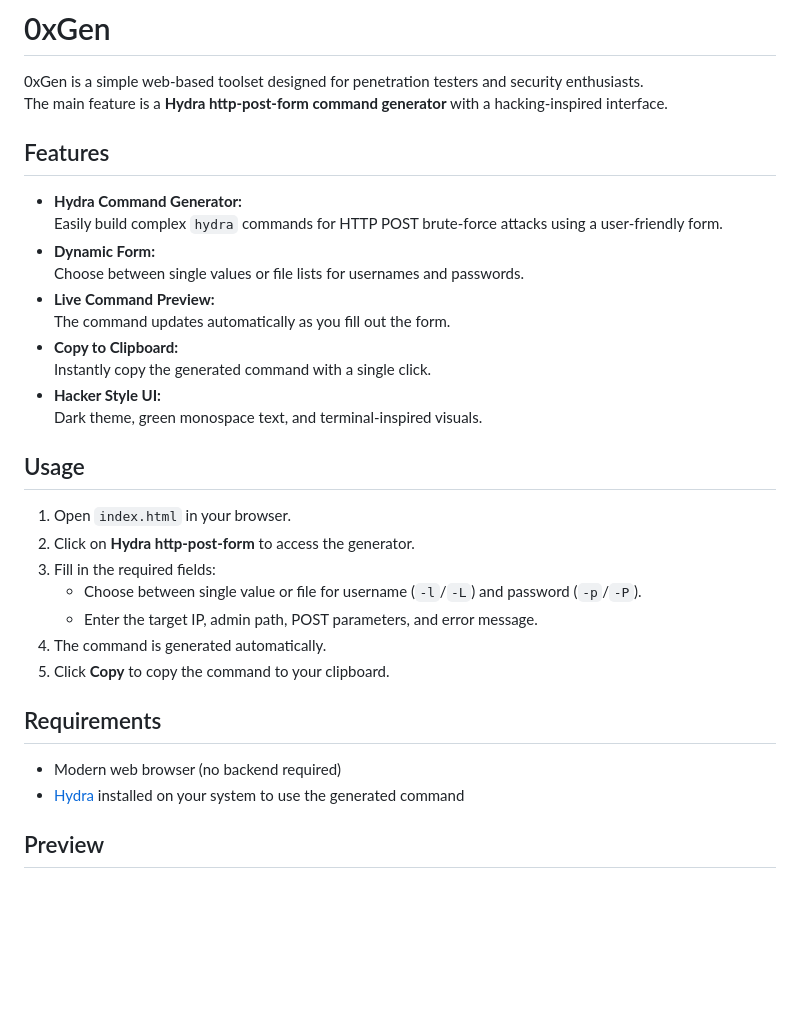
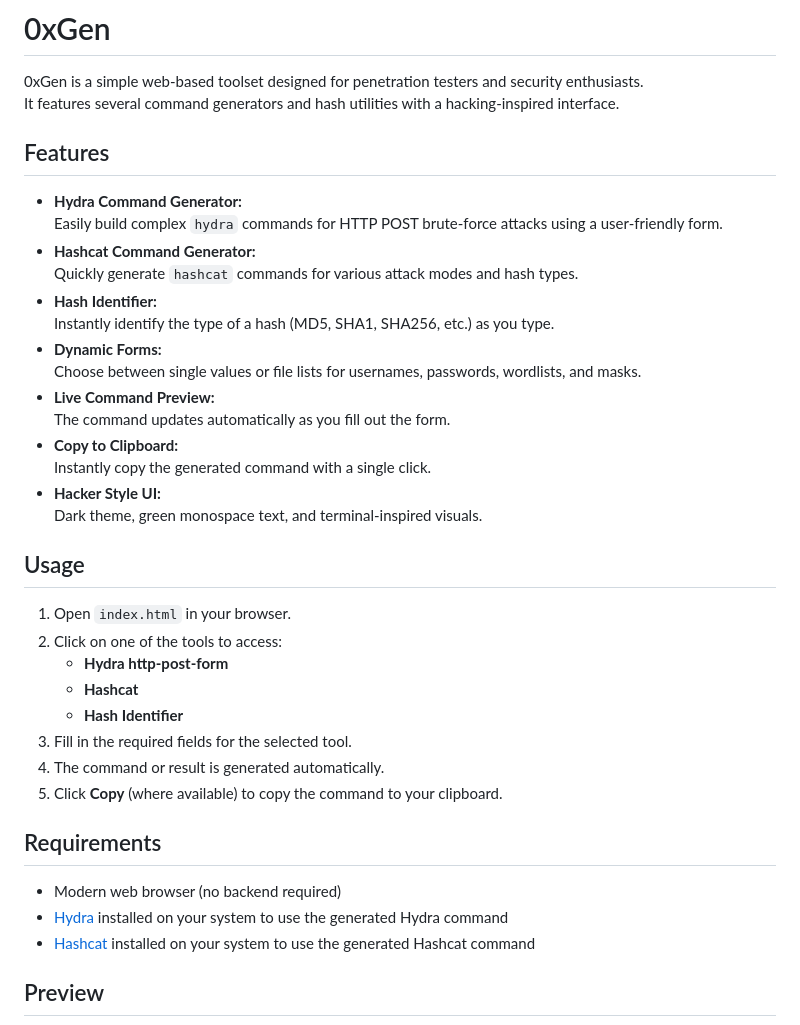
Before and after one commit to OlivierProTips/0xGen, a Markdown page: readme.md, the part around the change printed below. GitHub-like rendering; blank space fills up the shorter version.

```diff
--- a/readme.md
+++ b/readme.md
@@ -1,14 +1,18 @@
 # 0xGen
 
 0xGen is a simple web-based toolset designed for penetration testers and security enthusiasts.
-The main feature is a **Hydra http-post-form command generator** with a hacking-inspired interface.
+It features several command generators and hash utilities with a hacking-inspired interface.
 
 ## Features
 
 - **Hydra Command Generator:**
   Easily build complex `hydra` commands for HTTP POST brute-force attacks using a user-friendly form.
-- **Dynamic Form:**
-  Choose between single values or file lists for usernames and passwords.
+- **Hashcat Command Generator:**
+  Quickly generate `hashcat` commands for various attack modes and hash types.
+- **Hash Identifier:**
+  Instantly identify the type of a hash (MD5, SHA1, SHA256, etc.) as you type.
+- **Dynamic Forms:**
+  Choose between single values or file lists for usernames, passwords, wordlists, and masks.
 - **Live Command Preview:**
   The command updates automatically as you fill out the form.
 - **Copy to Clipboard:**
@@ -19,17 +23,19 @@ The main feature is a **Hydra http-post-form command generator** with a hacking-
 ## Usage
 
 1. Open `index.html` in your browser.
-2. Click on **Hydra http-post-form** to access the generator.
-3. Fill in the required fields:
-    - Choose between single value or file for username (`-l`/`-L`) and password (`-p`/`-P`).
-    - Enter the target IP, admin path, POST parameters, and error message.
-4. The command is generated automatically.
-5. Click **Copy** to copy the command to your clipboard.
+2. Click on one of the tools to access:
+    - **Hydra http-post-form**
+    - **Hashcat**
+    - **Hash Identifier**
+3. Fill in the required fields for the selected tool.
+4. The command or result is generated automatically.
+5. Click **Copy** (where available) to copy the command to your clipboard.
 
 ## Requirements
 
 - Modern web browser (no backend required)
-- [Hydra](https://github.com/vanhauser-thc/thc-hydra) installed on your system to use the generated command
+- [Hydra](https://github.com/vanhauser-thc/thc-hydra) installed on your system to use the generated Hydra command
+- [Hashcat](https://github.com/hashcat/hashcat) installed on your system to use the generated Hashcat command
 
 ## Preview
 
```
Also changed, not shown: other parts of readme.md (+3 -1 lines), images/hash-identifier-screenshot.png (added), images/hashcat-screenshot.png (added), images/hydra-screenshot.png (renamed from hydra-screenshot.png).
